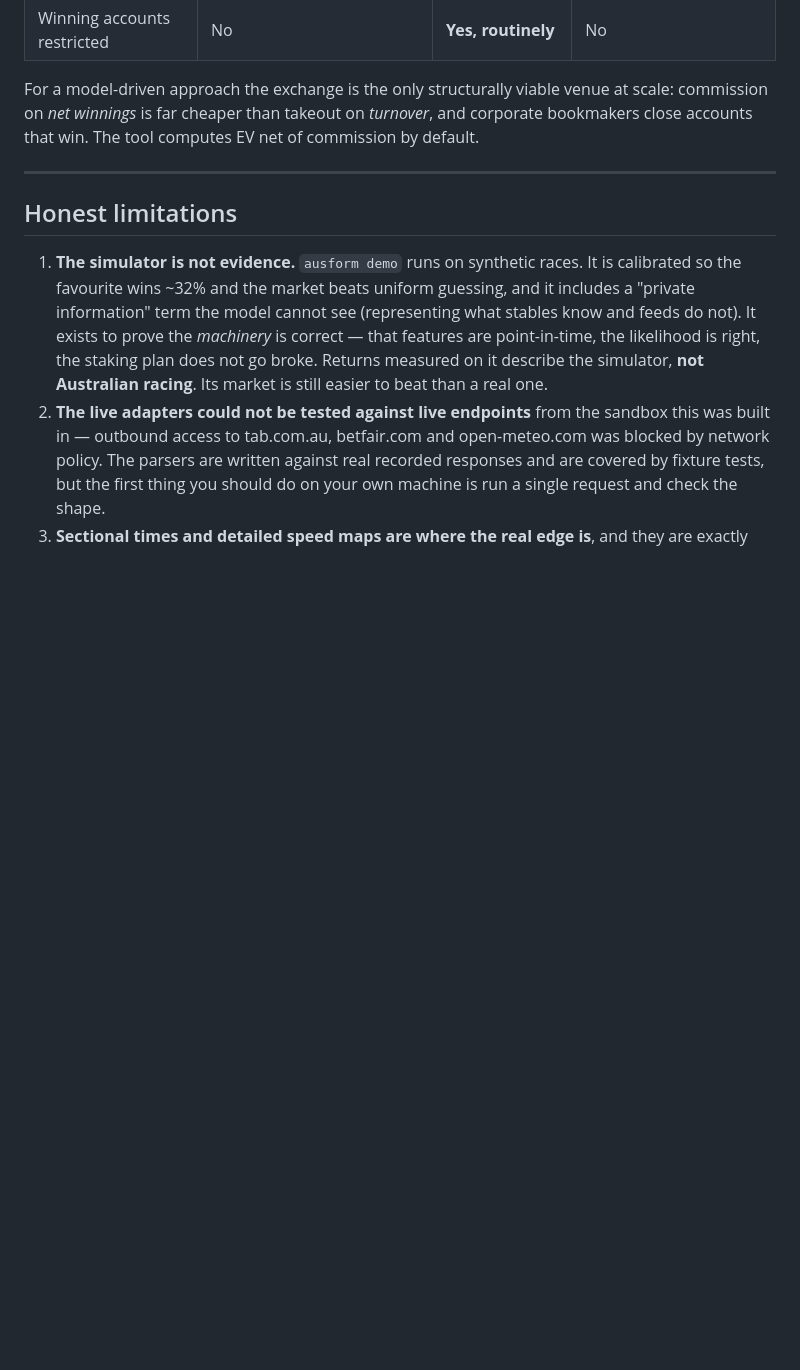
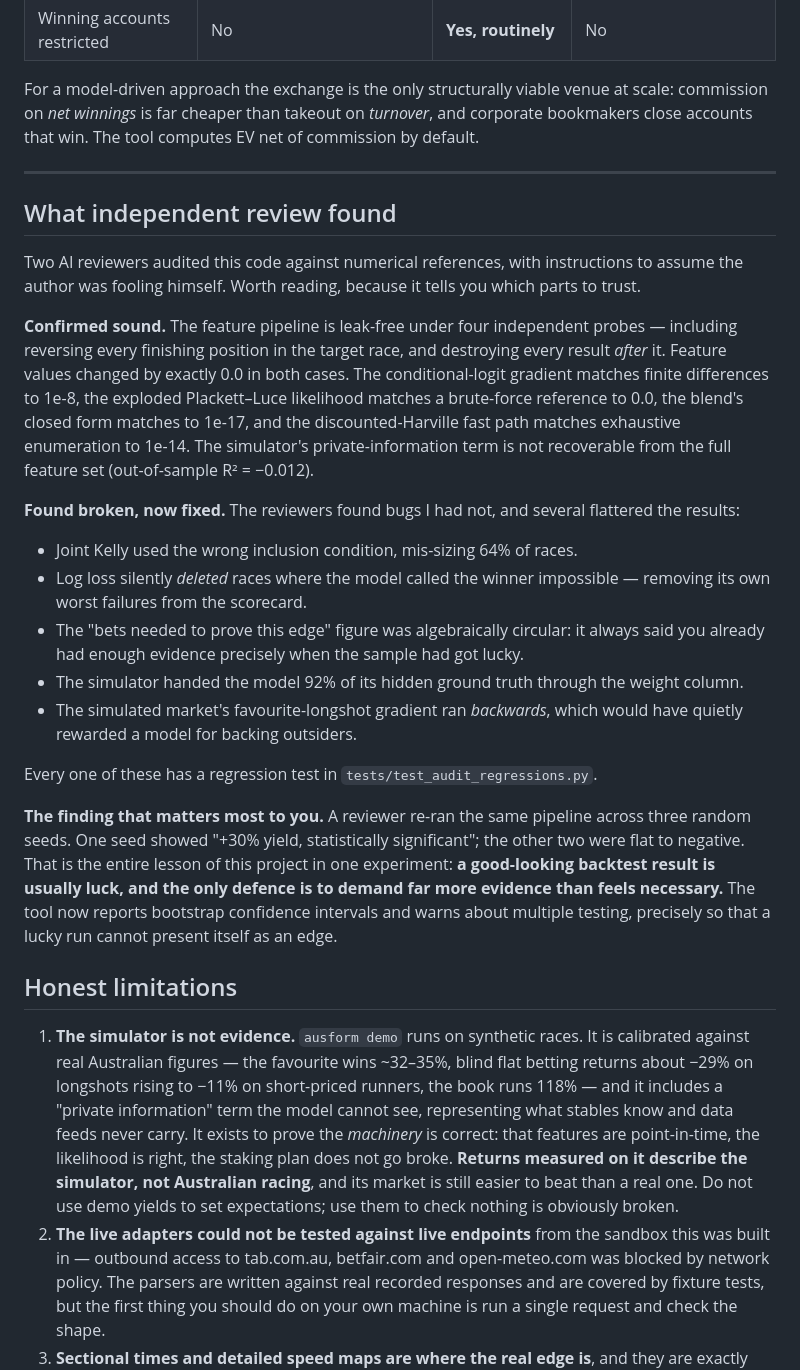
Before and after one commit to jaes777/mrcc-maintenance, a Markdown page: horse-racing/README.md, the part around the change. Drawn GitHub-style; blank space fills up the shorter version.

Commit message:
Document independent review findings in the README
Records what the two adversarial audits confirmed sound (leak-free features
under four probes, gradient and likelihood correctness, discounted-Harville
exactness) and what they found broken, with the numerical evidence.

Highlights the finding that matters most to a user: the same pipeline run
across three random seeds produced one 'statistically significant +30% yield'
and two flat-to-negative results. That is why the tool reports bootstrap
intervals and multiple-testing caveats rather than a single encouraging
number, and it is the concrete reason a 60% strike rate is not a coherent
target.

Also restates the simulator's calibration against real Australian figures and
that its yields must not be used to set expectations.

Co-Authored-By: Claude Opus 5 <noreply@anthropic.com>
Claude-Session: https://claude.ai/code/session_013wDgUxA6i8GamEvQesznRQ

```diff
--- a/horse-racing/README.md
+++ b/horse-racing/README.md
@@ -221,16 +221,60 @@ computes EV net of commission by default.
 
 ---
 
+## What independent review found
+
+Two AI reviewers audited this code against numerical references, with
+instructions to assume the author was fooling himself. Worth reading,
+because it tells you which parts to trust.
+
+**Confirmed sound.** The feature pipeline is leak-free under four
+independent probes — including reversing every finishing position in the
+target race, and destroying every result *after* it. Feature values changed
+by exactly 0.0 in both cases. The conditional-logit gradient matches finite
+differences to 1e-8, the exploded Plackett–Luce likelihood matches a
+brute-force reference to 0.0, the blend's closed form matches to 1e-17, and
+the discounted-Harville fast path matches exhaustive enumeration to 1e-14.
+The simulator's private-information term is not recoverable from the full
+feature set (out-of-sample R² = −0.012).
+
+**Found broken, now fixed.** The reviewers found bugs I had not, and
+several flattered the results:
+
+- Joint Kelly used the wrong inclusion condition, mis-sizing 64% of races.
+- Log loss silently *deleted* races where the model called the winner
+  impossible — removing its own worst failures from the scorecard.
+- The "bets needed to prove this edge" figure was algebraically circular:
+  it always said you already had enough evidence precisely when the sample
+  had got lucky.
+- The simulator handed the model 92% of its hidden ground truth through the
+  weight column.
+- The simulated market's favourite-longshot gradient ran *backwards*, which
+  would have quietly rewarded a model for backing outsiders.
+
+Every one of these has a regression test in `tests/test_audit_regressions.py`.
+
+**The finding that matters most to you.** A reviewer re-ran the same
+pipeline across three random seeds. One seed showed "+30% yield,
+statistically significant"; the other two were flat to negative. That is
+the entire lesson of this project in one experiment: **a good-looking
+backtest result is usually luck, and the only defence is to demand far more
+evidence than feels necessary.** The tool now reports bootstrap confidence
+intervals and warns about multiple testing, precisely so that a lucky run
+cannot present itself as an edge.
+
 ## Honest limitations
 
 1. **The simulator is not evidence.** `ausform demo` runs on synthetic
-   races. It is calibrated so the favourite wins ~32% and the market beats
-   uniform guessing, and it includes a "private information" term the model
-   cannot see (representing what stables know and feeds do not). It exists
-   to prove the *machinery* is correct — that features are point-in-time,
-   the likelihood is right, the staking plan does not go broke. Returns
-   measured on it describe the simulator, **not Australian racing**. Its
-   market is still easier to beat than a real one.
+   races. It is calibrated against real Australian figures — the favourite
+   wins ~32–35%, blind flat betting returns about −29% on longshots rising
+   to −11% on short-priced runners, the book runs 118% — and it includes a
+   "private information" term the model cannot see, representing what
+   stables know and data feeds never carry. It exists to prove the
+   *machinery* is correct: that features are point-in-time, the likelihood
+   is right, the staking plan does not go broke. **Returns measured on it
+   describe the simulator, not Australian racing**, and its market is still
+   easier to beat than a real one. Do not use demo yields to set
+   expectations; use them to check nothing is obviously broken.
 2. **The live adapters could not be tested against live endpoints** from
    the sandbox this was built in — outbound access to tab.com.au,
    betfair.com and open-meteo.com was blocked by network policy. The
```
